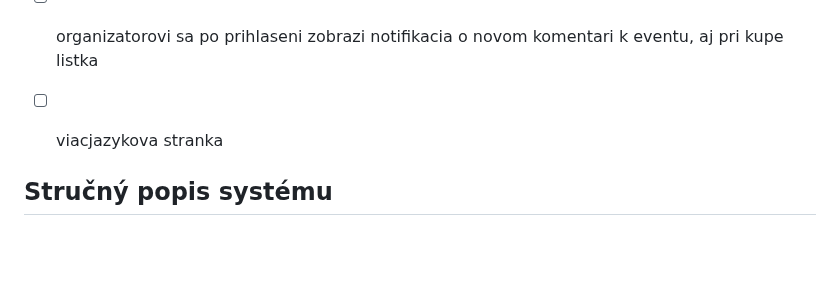
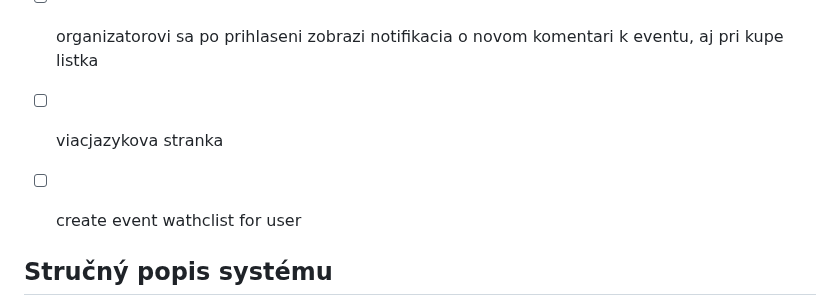
Before and after one commit to zorell11/Event_aggregation_service, a Markdown page: readme.md, the part around one of its changes. GitHub-like rendering; blank space fills up the shorter version.

```diff
--- a/readme.md
+++ b/readme.md
@@ -24,6 +24,7 @@
 - [ ] komentar na ktory odpove oranizator
 - [ ] organizatorovi sa po prihlaseni zobrazi notifikacia o novom komentari k eventu, aj pri kupe listka
 - [ ] viacjazykova stranka
+- [ ] create event wathclist for user
 
 
 ## Stručný popis systému
```
Also changed, not shown: other parts of readme.md (+2 -2 lines).
